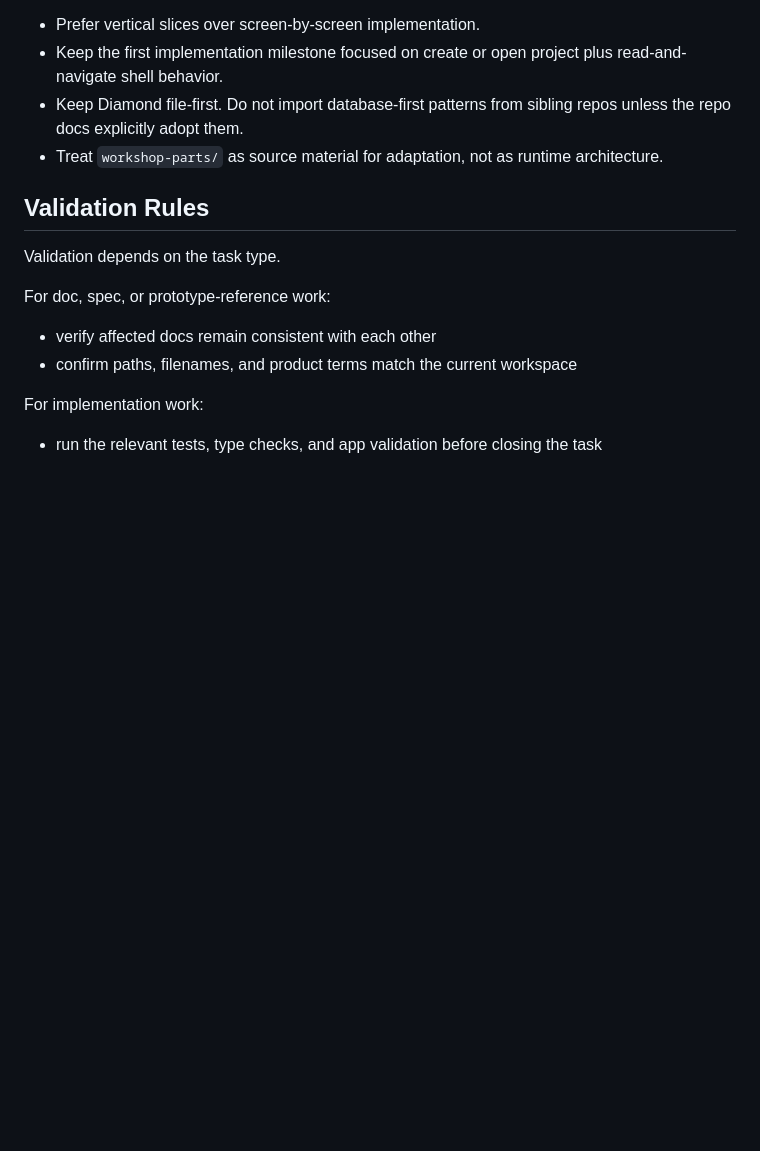
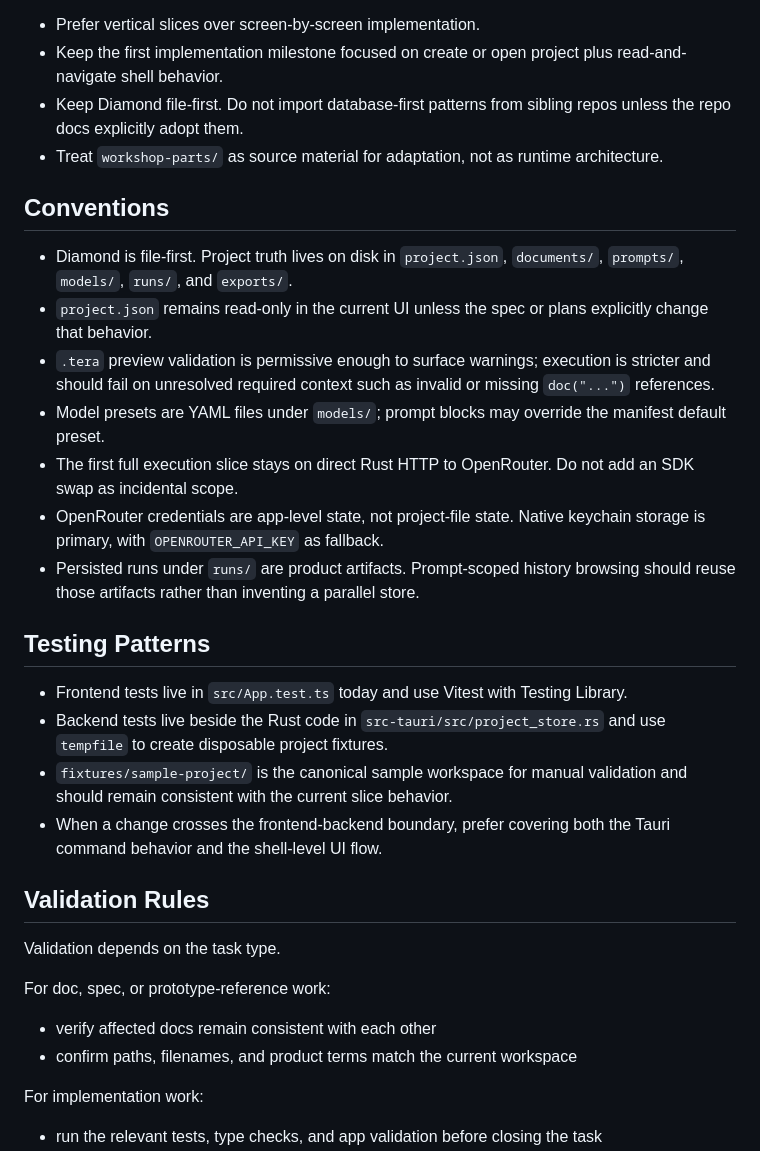
Before and after one commit to blossomz37/diamond-prompt-runner, a Markdown page: AGENTS.md, the part around one of its changes. Drawn GitHub-style; blank space fills up the shorter version.

```diff
--- a/AGENTS.md
+++ b/AGENTS.md
@@ -54,6 +95,23 @@ Engineering defaults for this repo:
 - Keep the first implementation milestone focused on create or open project plus read-and-navigate shell behavior.
 - Keep Diamond file-first. Do not import database-first patterns from sibling repos unless the repo docs explicitly adopt them.
 - Treat `workshop-parts/` as source material for adaptation, not as runtime architecture.
+
+## Conventions
+
+- Diamond is file-first. Project truth lives on disk in `project.json`, `documents/`, `prompts/`, `models/`, `runs/`, and `exports/`.
+- `project.json` remains read-only in the current UI unless the spec or plans explicitly change that behavior.
+- `.tera` preview validation is permissive enough to surface warnings; execution is stricter and should fail on unresolved required context such as invalid or missing `doc("...")` references.
+- Model presets are YAML files under `models/`; prompt blocks may override the manifest default preset.
+- The first full execution slice stays on direct Rust HTTP to OpenRouter. Do not add an SDK swap as incidental scope.
+- OpenRouter credentials are app-level state, not project-file state. Native keychain storage is primary, with `OPENROUTER_API_KEY` as fallback.
+- Persisted runs under `runs/` are product artifacts. Prompt-scoped history browsing should reuse those artifacts rather than inventing a parallel store.
+
+## Testing Patterns
+
+- Frontend tests live in `src/App.test.ts` today and use Vitest with Testing Library.
+- Backend tests live beside the Rust code in `src-tauri/src/project_store.rs` and use `tempfile` to create disposable project fixtures.
+- `fixtures/sample-project/` is the canonical sample workspace for manual validation and should remain consistent with the current slice behavior.
+- When a change crosses the frontend-backend boundary, prefer covering both the Tauri command behavior and the shell-level UI flow.
 
 ## Validation Rules
 Validation depends on the task type.
```
Also changed, not shown: other parts of AGENTS.md (+41 -0 lines), .github/instructions/frontend-svelte.instructions.md (added, +20 -0 lines), .github/instructions/rust-backend.instructions.md (added, +19 -0 lines).
